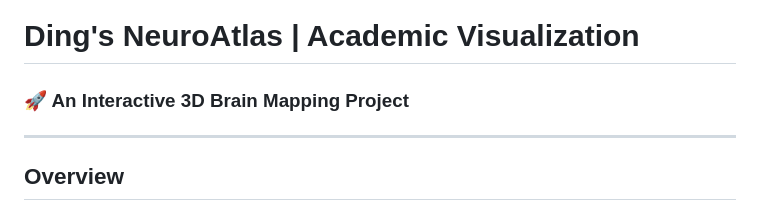
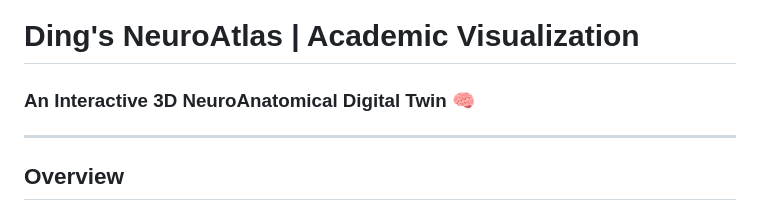
Before and after one commit to dingonewen/BrainWork, a Markdown page: README.md, the part around one of its changes. GitHub-like rendering.

Commit message:
Revise project title and description in README
Updated project title and description in README.

```diff
--- a/README.md
+++ b/README.md
@@ -1,5 +5,5 @@
 # Ding's NeuroAtlas | Academic Visualization
-### 🚀 An Interactive 3D Brain Mapping Project
+###  An Interactive 3D NeuroAnatomical Digital Twin 🧠
 
 ---
 
```
Also changed, not shown: other parts of README.md (+4 -0 lines).
